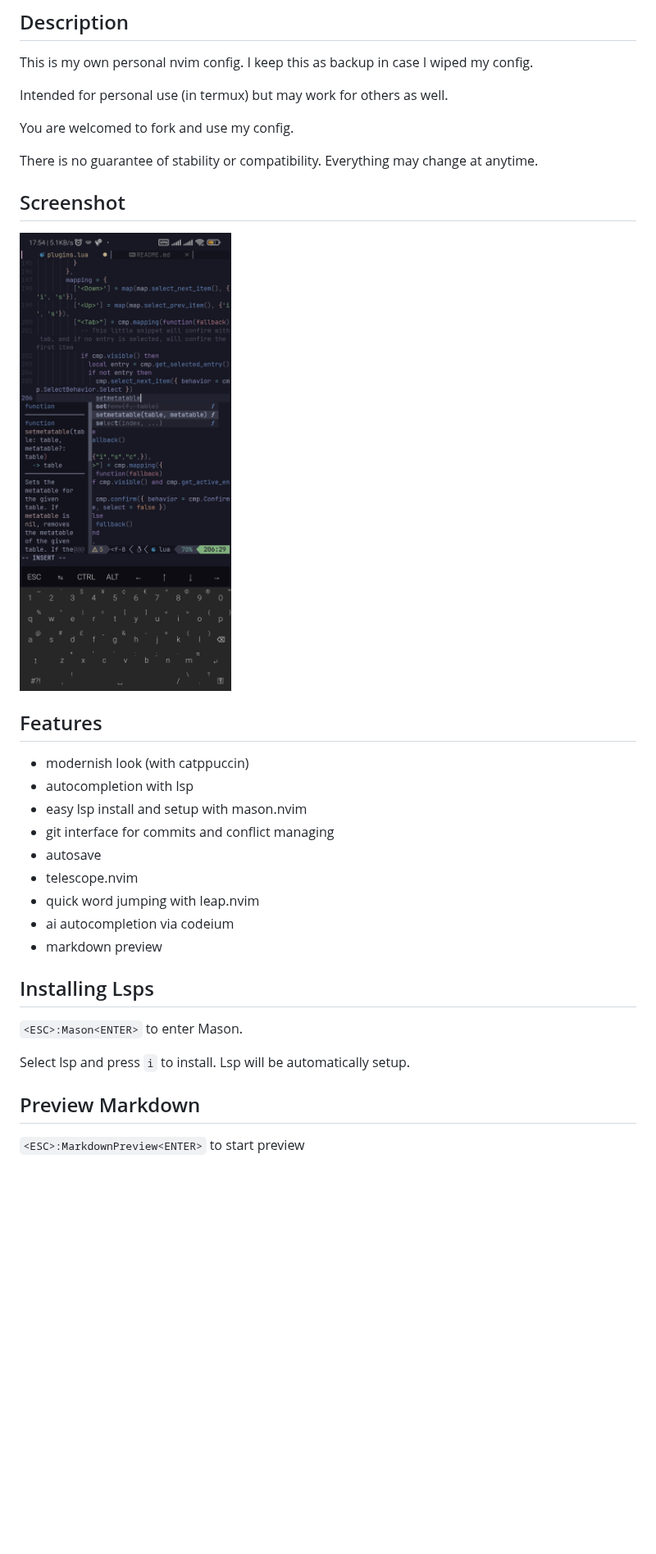
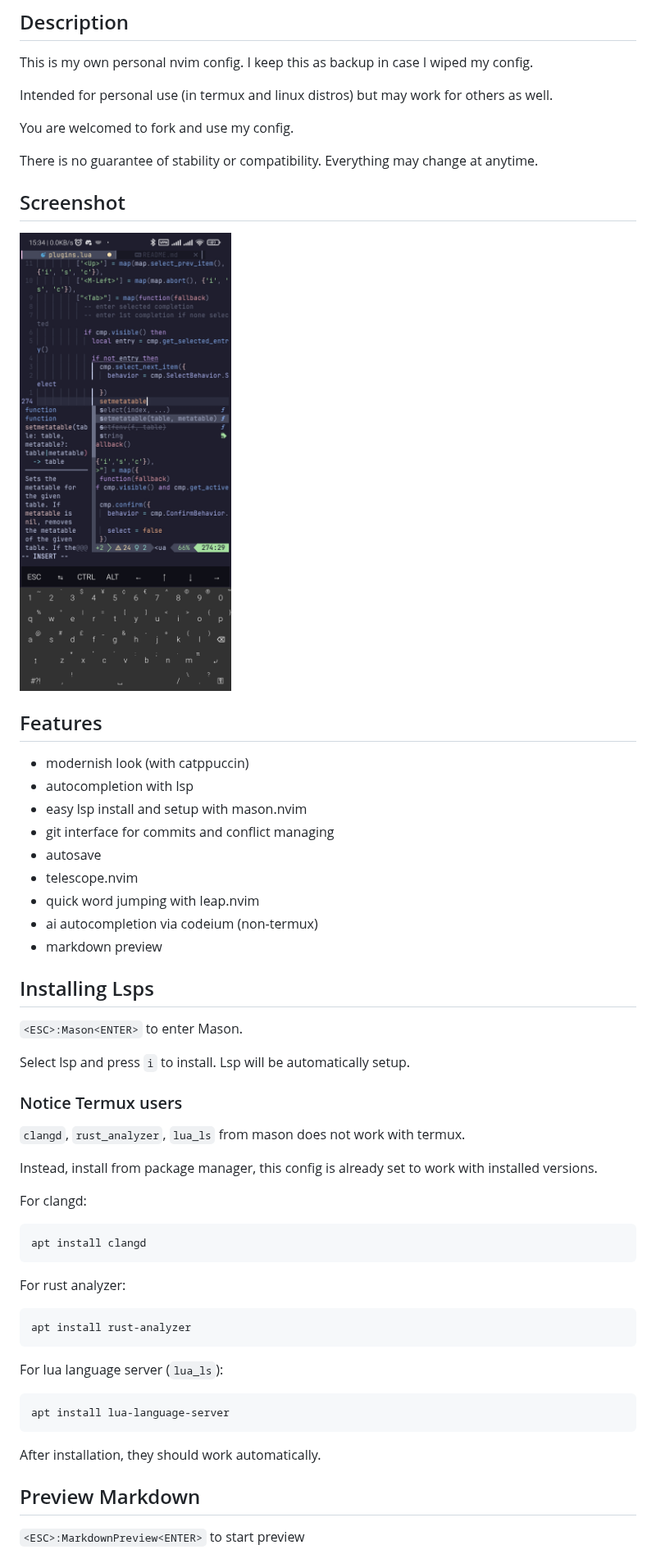
Before and after one commit to wmartinmimi/nvim-config, a Markdown page: README.md, the part around one of its changes. Shown at 82% size. GitHub-like rendering; pictures changed too: example.jpg; blank space fills up the shorter version.

````diff
--- a/README.md
+++ b/README.md
@@ -5,7 +5,7 @@
 This is my own personal nvim config.
 I keep this as backup in case I wiped my config.
 
-Intended for personal use (in termux) but may work for others as well.
+Intended for personal use (in termux and linux distros) but may work for others as well.
 
 You are welcomed to fork and use my config.
 
@@ -25,7 +25,7 @@ Everything may change at anytime.
 - autosave
 - telescope.nvim
 - quick word jumping with leap.nvim
-- ai autocompletion via codeium
+- ai autocompletion via codeium (non-termux)
 - markdown preview
 
 ## Installing Lsps
@@ -34,6 +34,31 @@ Everything may change at anytime.
 
 Select lsp and press `i` to install.
 Lsp will be automatically setup.
+
+### Notice Termux users
+
+`clangd`, `rust_analyzer`, `lua_ls` from mason does not work with termux.
+
+Instead, install from package manager, this config is already set to work with installed versions.
+
+For clangd:
+
+```sh
+apt install clangd
+```
+
+For rust analyzer:
+
+```sh
+apt install rust-analyzer
+```
+For lua language server (`lua_ls`):
+
+```sh
+apt install lua-language-server
+```
+
+After installation, they should work automatically.
 
 ## Preview Markdown
 
````
Also changed, not shown: other parts of README.md (+4 -0 lines), 1 other file.
